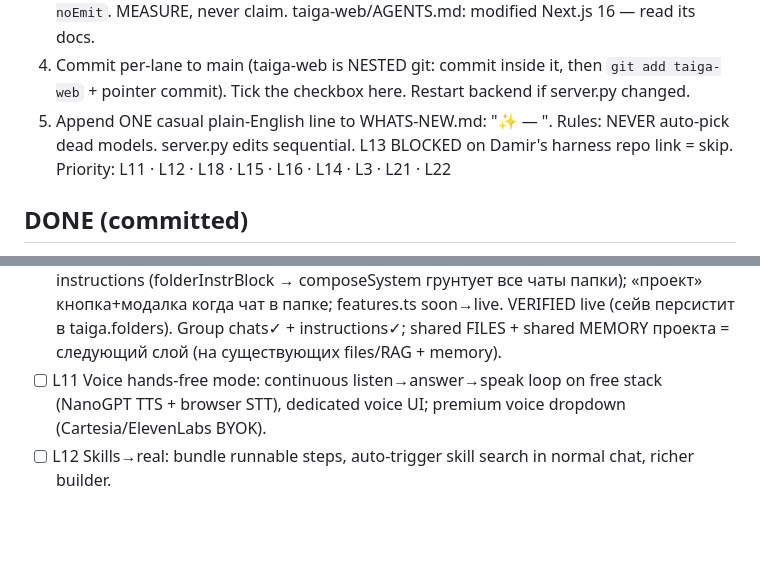
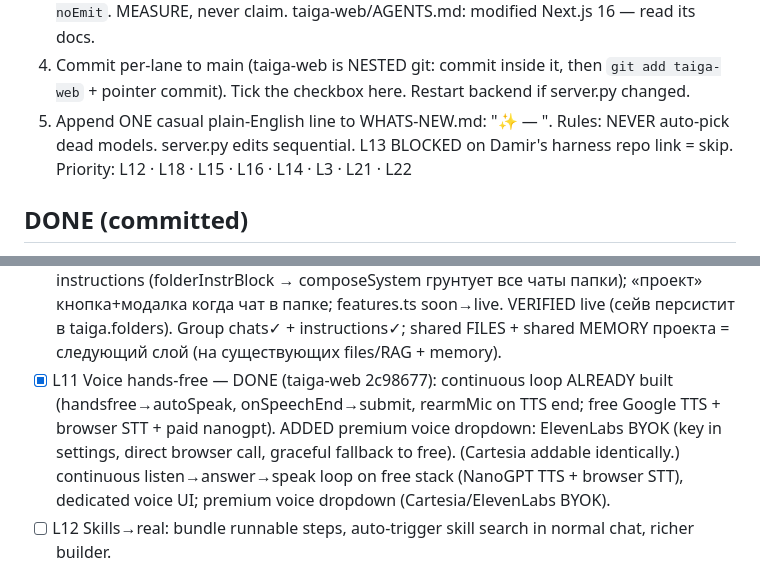
Before and after one commit to d14life/taiga-backend, a Markdown page: LANES.md, 2 parts joined by grey strips. Rendered like a GitHub page; blank space fills up the shorter version.

Commit message:
feat(L11): voice hands-free — premium ElevenLabs BYOK voice added
taiga-web 2c98677: continuous voice loop already built; added ElevenLabs premium TTS (BYOK, settings
key field, graceful fallback). LANES L11 ticked, WHATS-NEW updated.

Co-Authored-By: Claude Opus 4.8 (1M context) <noreply@anthropic.com>

```diff
--- a/LANES.md
+++ b/LANES.md
@@ -19,7 +19,7 @@ ANOTHER claude session may also work this repo — collision-guard before EVERY
    Tick the checkbox here. Restart backend if server.py changed.
 5. Append ONE casual plain-English line to WHATS-NEW.md: "✨ <feature> — <what it does for the user>".
 Rules: NEVER auto-pick dead models. server.py edits sequential. L13 BLOCKED on Damir's harness repo link = skip.
-Priority: L11 · L12 · L18 · L15 · L16 · L14 · L3 · L21 · L22
+Priority: L12 · L18 · L15 · L16 · L14 · L3 · L21 · L22
 
 ## DONE (committed)
 - [x] L0 Agent S identity rename + name-stamp fix + default-leak fix        (5f8c24e)
@@ -145,7 +145,10 @@ Priority: L11 · L12 · L18 · L15 · L16 · L14 · L3 · L21 · L22
         (folderInstrBlock → composeSystem грунтует все чаты папки); «проект» кнопка+модалка когда чат в папке;
         features.ts soon→live. VERIFIED live (сейв персистит в taiga.folders). Group chats✓ + instructions✓;
         shared FILES + shared MEMORY проекта = следующий слой (на существующих files/RAG + memory).
-- [ ] L11 Voice hands-free mode: continuous listen→answer→speak loop on free stack (NanoGPT TTS +
+- [x] L11 Voice hands-free — DONE (taiga-web 2c98677): continuous loop ALREADY built (handsfree→autoSpeak,
+        onSpeechEnd→submit, rearmMic on TTS end; free Google TTS + browser STT + paid nanogpt). ADDED premium
+        voice dropdown: ElevenLabs BYOK (key in settings, direct browser call, graceful fallback to free).
+        (Cartesia addable identically.) continuous listen→answer→speak loop on free stack (NanoGPT TTS +
         browser STT), dedicated voice UI; premium voice dropdown (Cartesia/ElevenLabs BYOK).
 - [ ] L12 Skills→real: bundle runnable steps, auto-trigger skill search in normal chat, richer builder.
 
```
Also changed, not shown: WHATS-NEW.md (+2 -0 lines).
